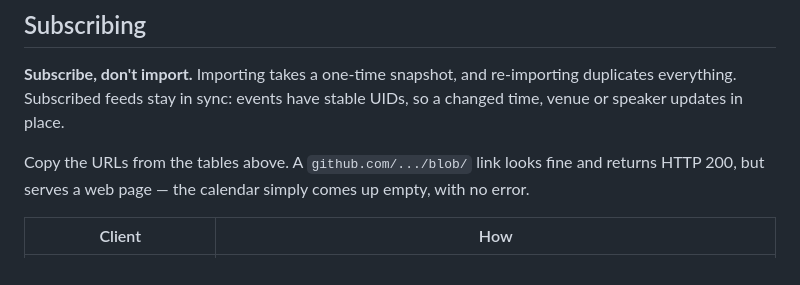
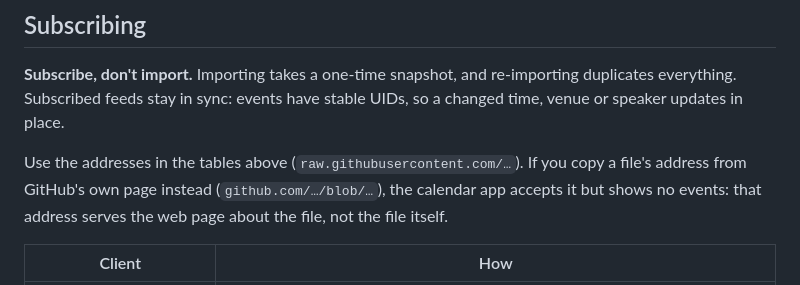
Before and after one commit to Lumikko-econ/hgse-cal, a Markdown page: README.md, the part around the change. Rendered like a GitHub page.

Commit message:
README: say plainly which address to subscribe to, and why the other one shows nothing

```diff
--- a/README.md
+++ b/README.md
@@ -49,9 +49,10 @@ you subscribe to both — otherwise these do not overlap.
 re-importing duplicates everything. Subscribed feeds stay in sync: events have
 stable UIDs, so a changed time, venue or speaker updates in place.
 
-Copy the URLs from the tables above. A `github.com/.../blob/` link looks fine
-and returns HTTP 200, but serves a web page — the calendar simply comes up
-empty, with no error.
+Use the addresses in the tables above (`raw.githubusercontent.com/…`). If
+you copy a file's address from GitHub's own page instead
+(`github.com/…/blob/…`), the calendar app accepts it but shows no events:
+that address serves the web page about the file, not the file itself.
 
 | Client | How |
 |---|---|
```
